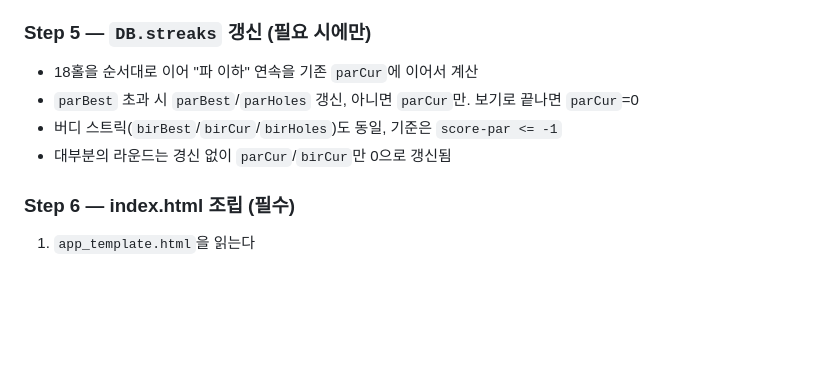
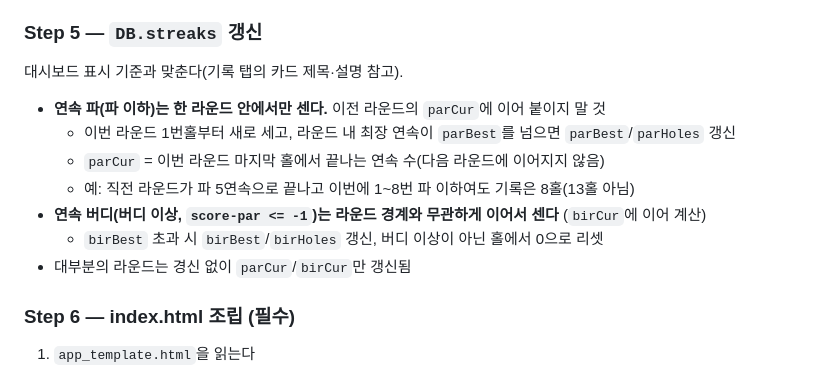
Before and after one commit to yunsr75/Golfdata, a Markdown page: README.md, the part around the change. GitHub-like rendering; blank space fills up the shorter version.

Commit message:
README: count par streaks within a single round only
Matches the dashboard's '연속 파 홀 (한 라운드 내)' card. Birdie
streaks keep carrying across rounds, as the dashboard note states.

Co-Authored-By: Claude Opus 5.5 <noreply@anthropic.com>
Claude-Session: https://claude.ai/code/session_01WKH1jHTFM1iBBizP2FSs4M

```diff
--- a/README.md
+++ b/README.md
@@ -104,11 +104,15 @@ pen   = (pen*n + newPen) / newN
   기존 값을 그대로 유지한다
 - 새 골프장이면 18홀짜리 배열을 새로 추가
 
-### Step 5 — `DB.streaks` 갱신 (필요 시에만)
-- 18홀을 순서대로 이어 "파 이하" 연속을 기존 `parCur`에 이어서 계산
-- `parBest` 초과 시 `parBest`/`parHoles` 갱신, 아니면 `parCur`만. 보기로 끝나면 `parCur`=0
-- 버디 스트릭(`birBest`/`birCur`/`birHoles`)도 동일, 기준은 `score-par <= -1`
-- 대부분의 라운드는 경신 없이 `parCur`/`birCur`만 0으로 갱신됨
+### Step 5 — `DB.streaks` 갱신
+대시보드 표시 기준과 맞춘다(기록 탭의 카드 제목·설명 참고).
+- **연속 파(파 이하)는 한 라운드 안에서만 센다.** 이전 라운드의 `parCur`에 이어 붙이지 말 것
+  - 이번 라운드 1번홀부터 새로 세고, 라운드 내 최장 연속이 `parBest`를 넘으면 `parBest`/`parHoles` 갱신
+  - `parCur` = 이번 라운드 마지막 홀에서 끝나는 연속 수(다음 라운드에 이어지지 않음)
+  - 예: 직전 라운드가 파 5연속으로 끝나고 이번에 1~8번 파 이하여도 기록은 8홀(13홀 아님)
+- **연속 버디(버디 이상, `score-par <= -1`)는 라운드 경계와 무관하게 이어서 센다** (`birCur`에 이어 계산)
+  - `birBest` 초과 시 `birBest`/`birHoles` 갱신, 버디 이상이 아닌 홀에서 0으로 리셋
+- 대부분의 라운드는 경신 없이 `parCur`/`birCur`만 갱신됨
 
 ### Step 6 — index.html 조립 (필수)
 1. `app_template.html`을 읽는다
```
